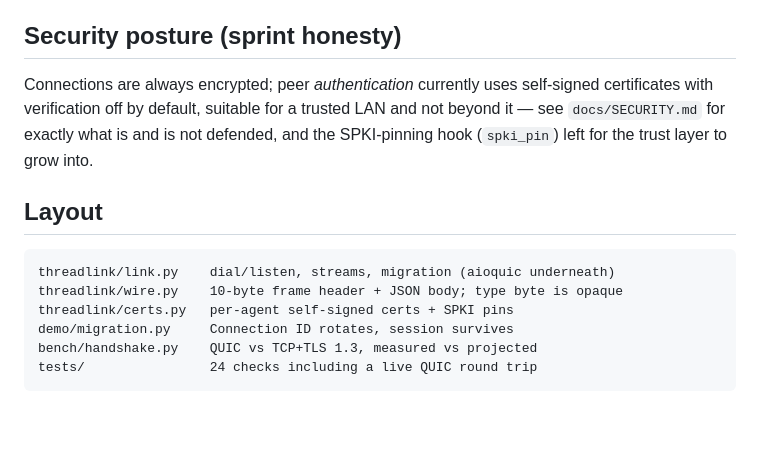
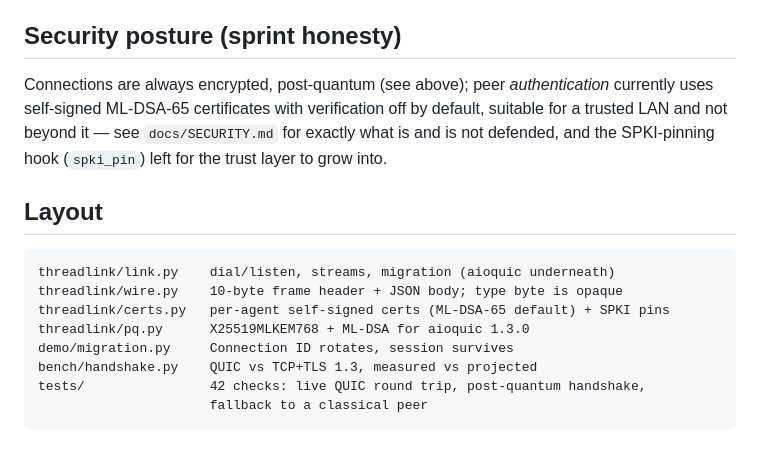
Before and after one commit to hlgreenblatt/ThreadLink, a Markdown page: README.md, the part around one of its changes. Rendered like a GitHub page; blank space fills up the shorter version.

````diff
--- a/README.md
+++ b/README.md
@@ -100,8 +134,8 @@ number.
 
 ## Security posture (sprint honesty)
 
-Connections are always encrypted; peer *authentication* currently uses
-self-signed certificates with verification off by default, suitable for a
+Connections are always encrypted, post-quantum (see above); peer *authentication*
+currently uses self-signed ML-DSA-65 certificates with verification off by default, suitable for a
 trusted LAN and not beyond it — see `docs/SECURITY.md` for exactly what is and
 is not defended, and the SPKI-pinning hook (`spki_pin`) left for the trust
 layer to grow into.
@@ -111,8 +145,10 @@ layer to grow into.
 ```
 threadlink/link.py    dial/listen, streams, migration (aioquic underneath)
 threadlink/wire.py    10-byte frame header + JSON body; type byte is opaque
-threadlink/certs.py   per-agent self-signed certs + SPKI pins
+threadlink/certs.py   per-agent self-signed certs (ML-DSA-65 default) + SPKI pins
+threadlink/pq.py      X25519MLKEM768 + ML-DSA for aioquic 1.3.0
 demo/migration.py     Connection ID rotates, session survives
 bench/handshake.py    QUIC vs TCP+TLS 1.3, measured vs projected
-tests/                24 checks including a live QUIC round trip
+tests/                42 checks: live QUIC round trip, post-quantum handshake,
+                      fallback to a classical peer
 ```
````
Also changed, not shown: other parts of README.md (+34 -0 lines), demo/wireshark/pq/threadlink-pq-clienthello.png (added), demo/wireshark/pq/threadlink-pq-threadchat.png (added), 10 other files.
